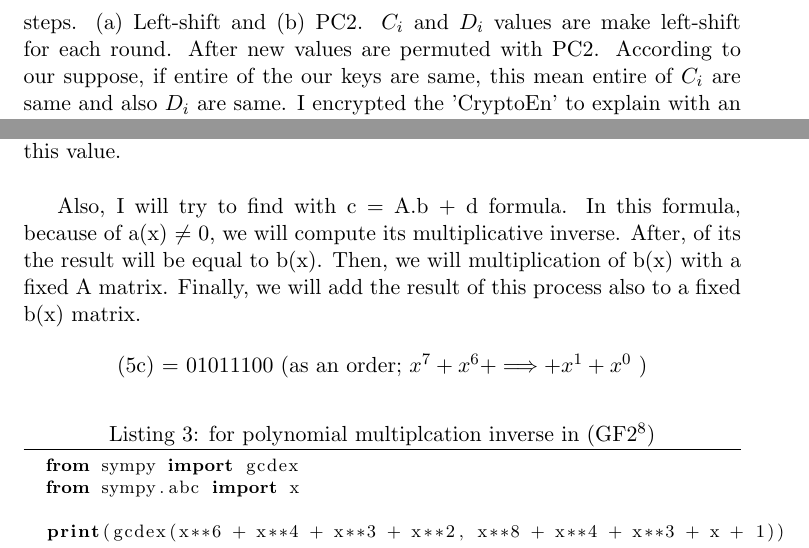
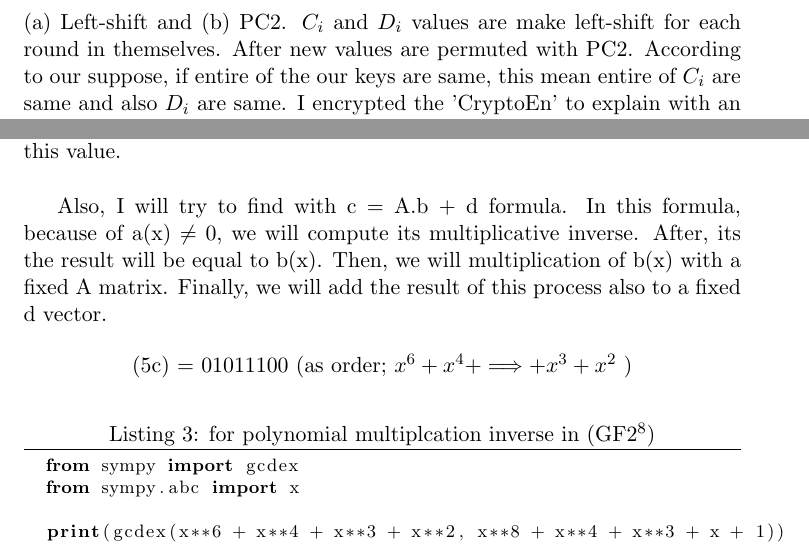
Before and after one commit to tokatm/My-Homework-3, a LaTeX problem sheet (Hw3.tex): two parts of pages 3 and 10 of 13, joined at a grey line, cut so that both start at the same text. Compiled offline with pdfLaTeX; a LaTeX package or settings file that is missing is left out.

Commit message:
submit version

```diff
--- a/Hw3.tex
+++ b/Hw3.tex
@@ -80,8 +80,8 @@ are equal}\\
 
 Key scheduling is exactly independent a process from making ciphertext. The first half of the 56-bit key is left, also its second half
 is right are called as. At the same time, entire of the this process is logic and can be inversion.Now, we can establish the logical connection.
-$K_{i}$ values is generated after from come side by side $C_{i}$  and $D_{i}$ values,and this process cocnsists two of two steps.
-(a) Left-shift and (b) PC2. $C_{i}$  and $D_{i}$ values are make left-shift for each round. After new values are permuted with PC2. According to our suppose,
+$K_{i}$ values is generated after from come side by side $C_{i}$  and $D_{i}$ values,and this process consists of two steps.
+(a) Left-shift and (b) PC2. $C_{i}$  and $D_{i}$ values are make left-shift for each round in themselves. After new values are permuted with PC2. According to our suppose,
 if entire of the our keys are same, this mean entire of  $C_{i}$ are same and also $D_{i}$ are same. I encrypted the 'CryptoEn' to explain with an example.
 The result is as follow.\\
 \begin{figure}[!h]
@@ -296,11 +296,11 @@ I will do it this way: at first, I will find corresponding of (5c) value from Su
 in GF($2^{8}$) of this value.\\
 
 Also, I will try to find with c = A.b + d formula. In this formula, because of a(x) $\neq$ 0, we will compute its multiplicative inverse. After,
-of its the result  will be equal to b(x). Then, we will multiplication of b(x) with a fixed A matrix. Finally, we will add the result of
-this process also to a fixed  b(x) matrix.
+its the result  will be equal to b(x). Then, we will multiplication of b(x) with a fixed A matrix. Finally, we will add the result of
+this process also to a fixed  d vector.
 
 \begin{center}
-  (5c) = 01011100 (as an order; $x^{7}+x^{6}+ \Longrightarrow +x^{1}+x^{0}$ )
+  (5c) = 01011100 (as order; $x^{6}+x^{4}+ \Longrightarrow +x^{3}+x^{2}$ )
 \end{center}
 
 \lstset{language=Python}
```
Also changed, not shown: Hw3.pdf, Mustafa Tokat_Hw_3.pdf (added), Hw3.tex (2 more changed lines), 4 other files.
